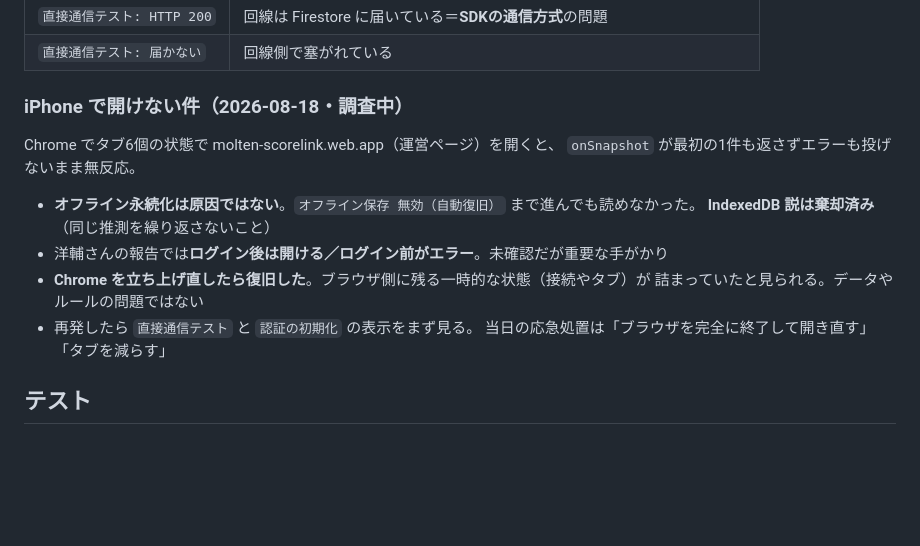
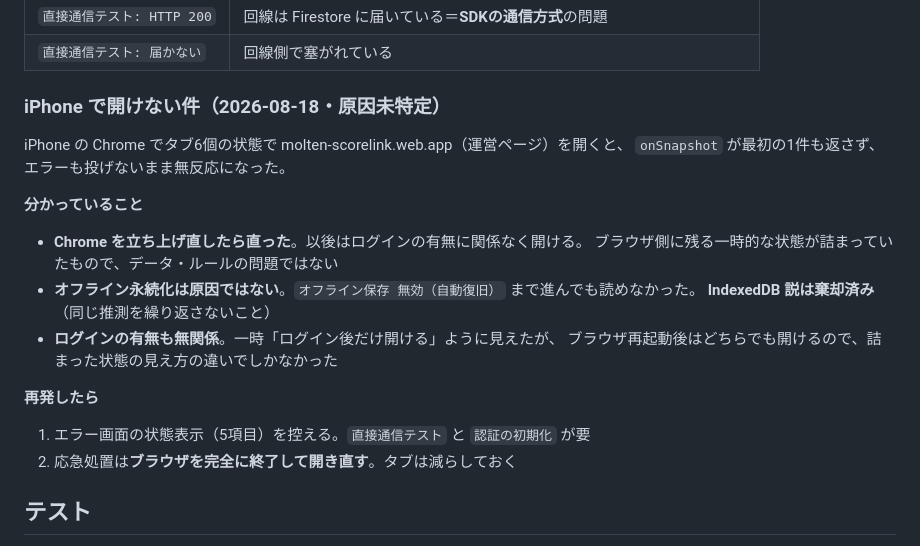
Before and after one commit to YosukeSato827/basketball-scoresheet, a Markdown page: CLAUDE.md, the part around the change. Drawn GitHub-style; blank space fills up the shorter version.

Commit message:
Docs: the login state was a red herring in the iPhone hang
After restarting Chrome the page opens whether or not the user is signed
in, so drop the "works only when logged in" lead before it sends the next
investigation the wrong way.

Co-Authored-By: Claude Opus 5 <noreply@anthropic.com>

```diff
--- a/CLAUDE.md
+++ b/CLAUDE.md
@@ -93,18 +93,24 @@ Firestore は接続が詰まっても `onSnapshot` のエラー側を呼ばな
 | `直接通信テスト: HTTP 200` | 回線は Firestore に届いている＝**SDKの通信方式**の問題 |
 | `直接通信テスト: 届かない` | 回線側で塞がれている |
 
-### iPhone で開けない件（2026-08-18・調査中）
+### iPhone で開けない件（2026-08-18・原因未特定）
 
-Chrome でタブ6個の状態で molten-scorelink.web.app（運営ページ）を開くと、
-`onSnapshot` が最初の1件も返さずエラーも投げないまま無反応。
+iPhone の Chrome でタブ6個の状態で molten-scorelink.web.app（運営ページ）を開くと、
+`onSnapshot` が最初の1件も返さず、エラーも投げないまま無反応になった。
 
+**分かっていること**
+
+- **Chrome を立ち上げ直したら直った**。以後はログインの有無に関係なく開ける。
+  ブラウザ側に残る一時的な状態が詰まっていたもので、データ・ルールの問題ではない
 - **オフライン永続化は原因ではない**。`オフライン保存 無効（自動復旧）` まで進んでも読めなかった。
   **IndexedDB 説は棄却済み**（同じ推測を繰り返さないこと）
-- 洋輔さんの報告では**ログイン後は開ける／ログイン前がエラー**。未確認だが重要な手がかり
-- **Chrome を立ち上げ直したら復旧した**。ブラウザ側に残る一時的な状態（接続やタブ）が
-  詰まっていたと見られる。データやルールの問題ではない
-- 再発したら `直接通信テスト` と `認証の初期化` の表示をまず見る。
-  当日の応急処置は「ブラウザを完全に終了して開き直す」「タブを減らす」
+- **ログインの有無も無関係**。一時「ログイン後だけ開ける」ように見えたが、
+  ブラウザ再起動後はどちらでも開けるので、詰まった状態の見え方の違いでしかなかった
+
+**再発したら**
+
+1. エラー画面の状態表示（5項目）を控える。`直接通信テスト` と `認証の初期化` が要
+2. 応急処置は**ブラウザを完全に終了して開き直す**。タブは減らしておく
 
 ## テスト
 
```
